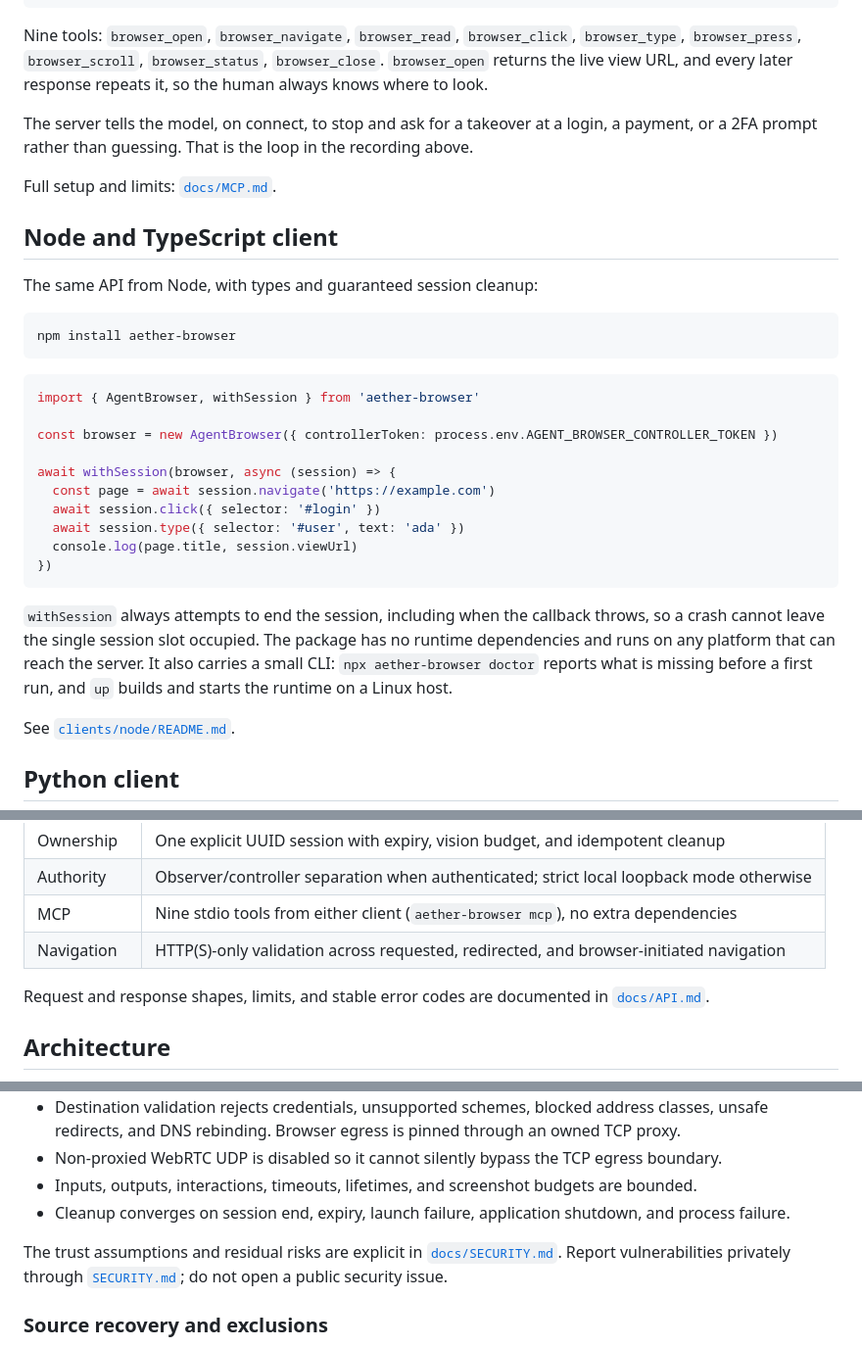
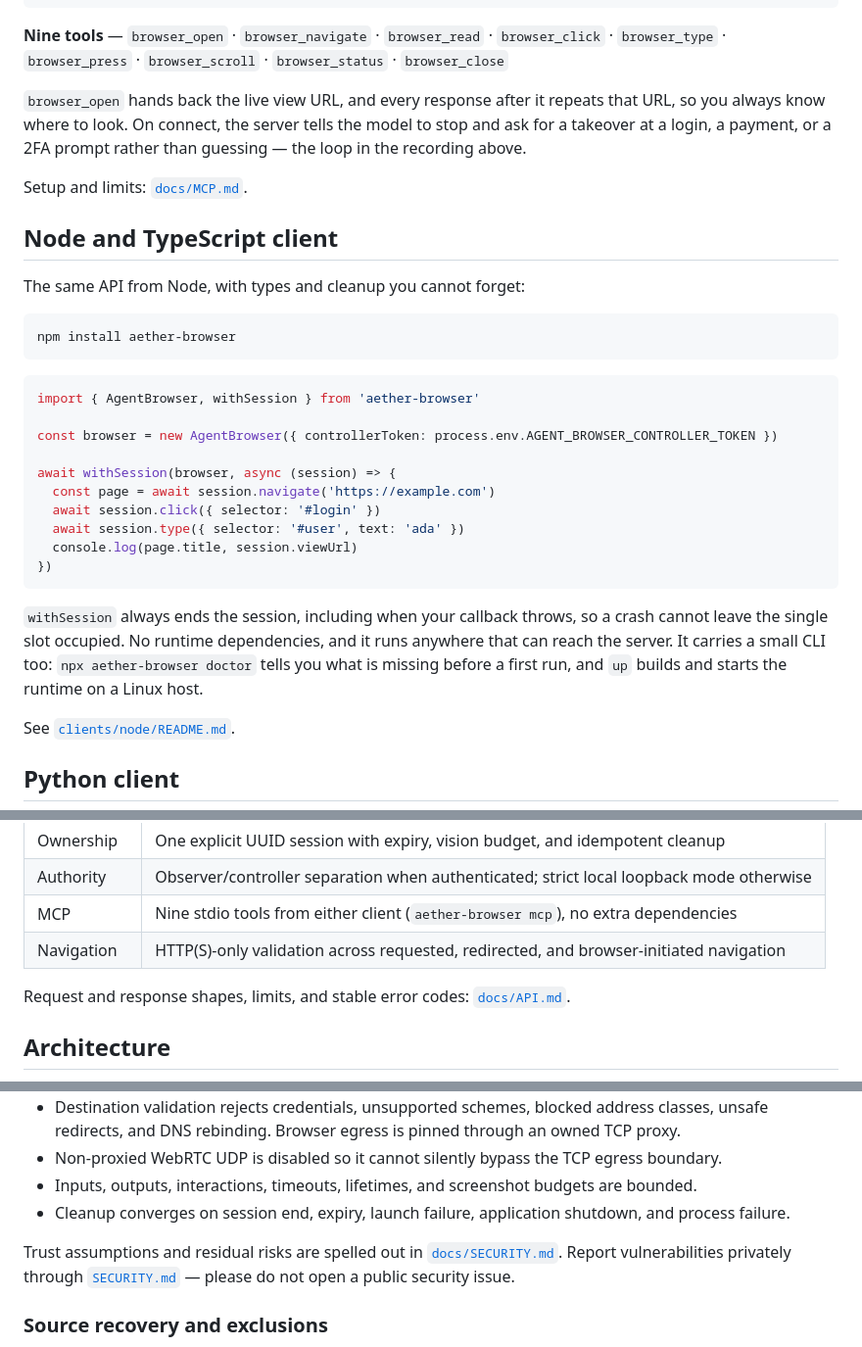
Before and after one commit to AetherAI3/agent-browser, a Markdown page: README.md, 3 parts joined by grey strips. Shown at 98% size. GitHub-like rendering; folded sections open.

````diff
--- a/README.md
+++ b/README.md
@@ -134,18 +158,18 @@ Already have the Python client? `aether-browser mcp` serves the same nine tools.
 ```
 </details>
 
-Nine tools: `browser_open`, `browser_navigate`, `browser_read`, `browser_click`, `browser_type`,
-`browser_press`, `browser_scroll`, `browser_status`, `browser_close`. `browser_open` returns the
-live view URL, and every later response repeats it, so the human always knows where to look.
+**Nine tools** — `browser_open` · `browser_navigate` · `browser_read` · `browser_click` ·
+`browser_type` · `browser_press` · `browser_scroll` · `browser_status` · `browser_close`
 
-The server tells the model, on connect, to stop and ask for a takeover at a login, a payment, or a
-2FA prompt rather than guessing. That is the loop in the recording above.
+`browser_open` hands back the live view URL, and every response after it repeats that URL, so you
+always know where to look. On connect, the server tells the model to stop and ask for a takeover at
+a login, a payment, or a 2FA prompt rather than guessing — the loop in the recording above.
 
-Full setup and limits: [`docs/MCP.md`](docs/MCP.md).
+Setup and limits: [`docs/MCP.md`](docs/MCP.md).
 
 ## Node and TypeScript client
 
-The same API from Node, with types and guaranteed session cleanup:
+The same API from Node, with types and cleanup you cannot forget:
 
 ```bash
 npm install aether-browser
@@ -164,10 +188,10 @@ await withSession(browser, async (session) => {
 })
 ```
 
-`withSession` always attempts to end the session, including when the callback throws, so a crash
-cannot leave the single session slot occupied. The package has no runtime dependencies and runs on
-any platform that can reach the server. It also carries a small CLI: `npx aether-browser doctor`
-reports what is missing before a first run, and `up` builds and starts the runtime on a Linux host.
+`withSession` always ends the session, including when your callback throws, so a crash cannot leave
+the single slot occupied. No runtime dependencies, and it runs anywhere that can reach the server.
+It carries a small CLI too: `npx aether-browser doctor` tells you what is missing before a first
+run, and `up` builds and starts the runtime on a Linux host.
 
 See [`clients/node/README.md`](clients/node/README.md).
 
@@ -234,8 +248,7 @@ See [`clients/python/README.md`](clients/python/README.md).
 | MCP | Nine stdio tools from either client (`aether-browser mcp`), no extra dependencies |
 | Navigation | HTTP(S)-only validation across requested, redirected, and browser-initiated navigation |
 
-Request and response shapes, limits, and stable error codes are documented in
-[`docs/API.md`](docs/API.md).
+Request and response shapes, limits, and stable error codes: [`docs/API.md`](docs/API.md).
 
 ## Architecture
 
@@ -273,8 +286,8 @@ independent automation paths. See [`docs/ARCHITECTURE.md`](docs/ARCHITECTURE.md)
 - Cleanup converges on session end, expiry, launch failure, application shutdown, and process
   failure.
 
-The trust assumptions and residual risks are explicit in [`docs/SECURITY.md`](docs/SECURITY.md).
-Report vulnerabilities privately through [`SECURITY.md`](SECURITY.md); do not open a public
+Trust assumptions and residual risks are spelled out in [`docs/SECURITY.md`](docs/SECURITY.md).
+Report vulnerabilities privately through [`SECURITY.md`](SECURITY.md) — please do not open a public
 security issue.
 
 ### Source recovery and exclusions
````
Also changed, not shown: other parts of README.md (+97 -83 lines).
